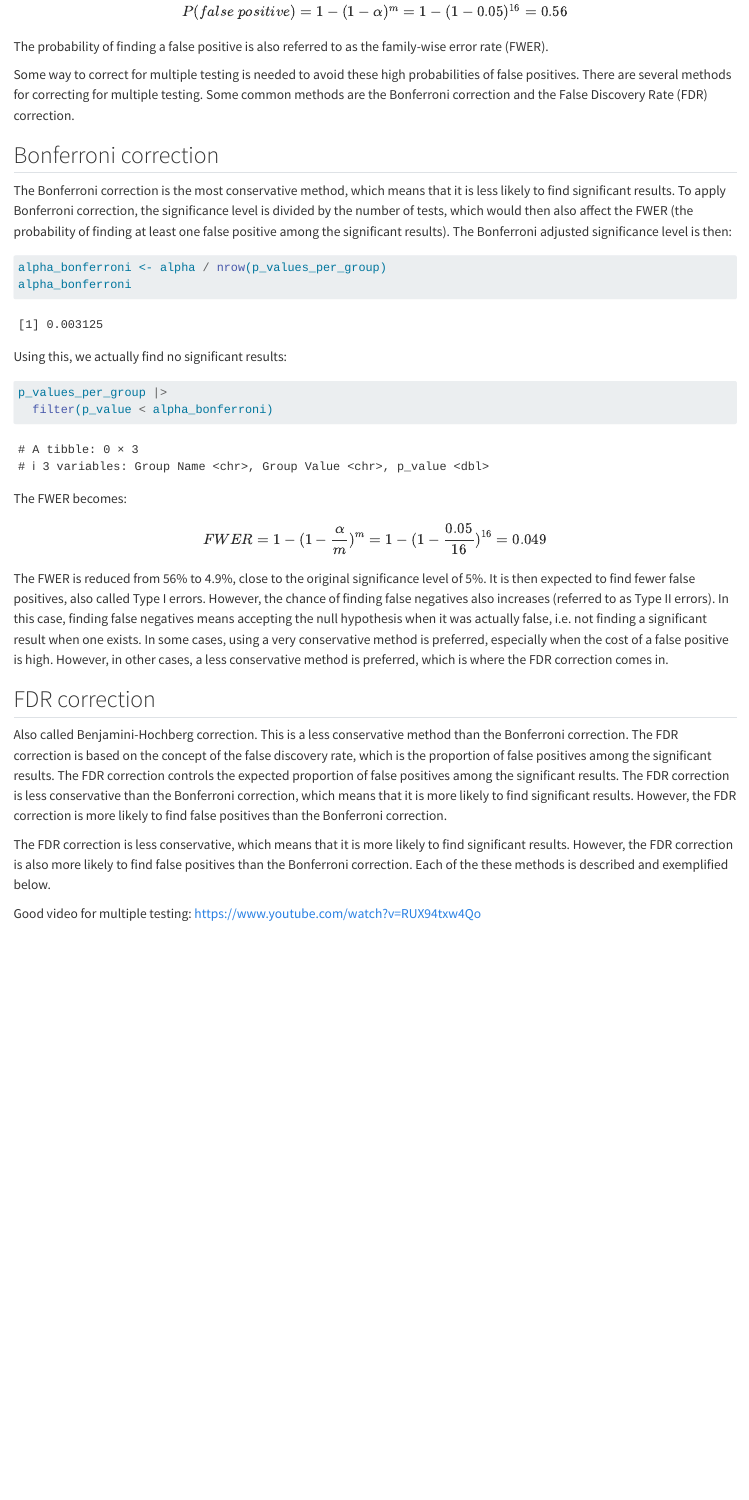
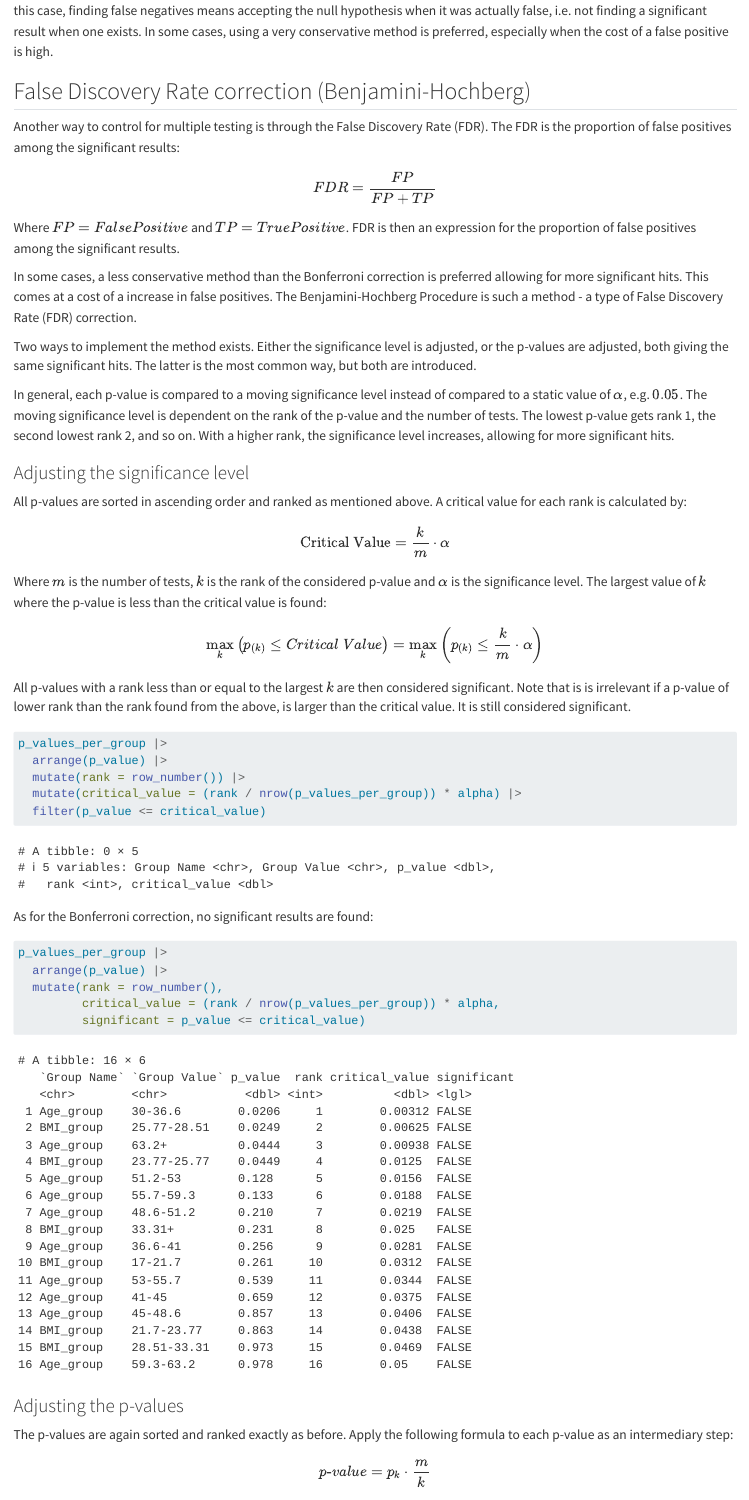
Before and after one commit to WilliamH-R/BioStatistics, a Quarto document (stat03_mult_testing.qmd): the page in a window 1100 px wide, from 3710 px down before the commit and from 4470 px down after it. Rendered offline with R 4.5, knitr and Pandoc in place of Quarto, with nearby package versions; some code elsewhere in the file could not run offline; common packages that the code uses without loading them are loaded.

Commit message:
More on Bonferroni and FDR

````diff
--- a/stat03_mult_testing.qmd
+++ b/stat03_mult_testing.qmd
@@ -123,14 +123,13 @@ $$
 P(false\; positive) = 1 - (1 - \alpha)^{m} = 1 - (1 - 0.05)^{16} = 0.56
 $$
 
-The probability of finding a false positive is also referred to as the family-wise error rate (FWER).
+The probability of finding a false positive is also referred to as the Family-Wise Error Rate (FWER).
 
-Some way to correct for multiple testing is needed to avoid these high probabilities of false positives.
-There are several methods for correcting for multiple testing. Some common methods are the Bonferroni correction and the False Discovery Rate (FDR) correction.
+Some way to correct for multiple testing is needed to avoid these high probabilities of false positives. There are several methods for correcting for multiple testing. Some common methods are the Bonferroni correction and the Benjamini-Hochberg Procedure
 
 
-## Bonferroni correction
-The Bonferroni correction is the most conservative method, which means that it is less likely to find significant results. To apply Bonferroni correction, the significance level is divided by the number of tests, which would then also affect the FWER (the probability of finding at least one false positive among the significant results). The Bonferroni adjusted significance level is then:
+## FWER correction (Bonferroni)
+The Bonferroni correction is a conservative method, which means that it is less likely to find significant results. To apply Bonferroni correction, the significance level is divided by the number of tests, which would then also affect the FWER (the probability of finding at least one false positive among the significant results). The Bonferroni adjusted significance level is then:
 
 ```{r}
 alpha_bonferroni <- alpha / nrow(p_values_per_group)
@@ -150,11 +149,57 @@ $$
 FWER = 1 - (1 - \frac{\alpha}{m})^{m} = 1 - (1 - \frac{0.05}{16})^{16} = 0.049
 $$
 
-The FWER is reduced from 56% to 4.9%, close to the original significance level of 5%. It is then expected to find fewer false positives, also called Type I errors. However, the chance of finding false negatives also increases (referred to as Type II errors). In this case, finding false negatives means accepting the null hypothesis when it was actually false, i.e. not finding a significant result when one exists. In some cases, using a very conservative method is preferred, especially when the cost of a false positive is high. However, in other cases, a less conservative method is preferred, which is where the FDR correction comes in.
+The FWER is reduced from 56% to 4.9%, close to the original significance level of 5%. It is then expected to find fewer false positives, also called Type I errors. However, the chance of finding false negatives also increases (referred to as Type II errors). In this case, finding false negatives means accepting the null hypothesis when it was actually false, i.e. not finding a significant result when one exists. In some cases, using a very conservative method is preferred, especially when the cost of a false positive is high.
 
-## FDR correction
-Also called Benjamini-Hochberg correction. This is a less conservative method than the Bonferroni correction. The FDR correction is based on the concept of the false discovery rate, which is the proportion of false positives among the significant results. The FDR correction controls the expected proportion of false positives among the significant results. The FDR correction is less conservative than the Bonferroni correction, which means that it is more likely to find significant results. However, the FDR correction is more likely to find false positives than the Bonferroni correction.
+## False Discovery Rate correction (Benjamini-Hochberg)
+Another way to control for multiple testing is through the False Discovery Rate (FDR). The FDR is the proportion of false positives among the significant results:
 
-The FDR correction is less conservative, which means that it is more likely to find significant results. However, the FDR correction is also more likely to find false positives than the Bonferroni correction. Each of the these methods is described and exemplified below.
+$$
+FDR = \frac{FP}{FP + TP}
+$$
 
-Good video for multiple testing: https://www.youtube.com/watch?v=RUX94txw4Qo
+Where $FP = False Positive$ and $TP = True Positive$. FDR is then an expression for the proportion of false positives among the significant results.
+
+In some cases, a less conservative method than the Bonferroni correction is preferred allowing for more significant hits. This comes at a cost of a increase in false positives. The Benjamini-Hochberg Procedure is such a method - a type of False Discovery Rate (FDR) correction.
+
+Two ways to implement the method exists. Either the significance level is adjusted, or the p-values are adjusted, both giving the same significant hits. The latter is the most common way, but both are introduced.
+
+In general, each p-value is compared to a moving significance level instead of compared to a static value of $\alpha$, e.g. $0.05$. The moving significance level is dependent on the rank of the p-value and the number of tests. The lowest p-value gets rank 1, the second lowest rank 2, and so on. With a higher rank, the significance level increases, allowing for more significant hits.
+
+### Adjusting the significance level
+All p-values are sorted in ascending order and ranked as mentioned above. A critical value for each rank is calculated by:
+
+$$
+\text{Critical Value} = \frac{k}{m} \cdot \alpha
+$$
+
+Where $m$ is the number of tests, $k$ is the rank of the considered p-value and $\alpha$ is the significance level. The largest value of $k$ where the p-value is less than the critical value is found:
+
+$$
+\max_{k} \left( p_{(k)} \leq Critical \; Value \right) = \max_{k} \left( p_{(k)} \leq \frac{k}{m} \cdot \alpha \right)
+$$
+
+All p-values with a rank less than or equal to the largest $k$ are then considered significant. Note that is is irrelevant if a p-value of lower rank than the rank found from the above, is larger than the critical value. It is still considered significant.
+
+```{r}
+p_values_per_group |>
+  arrange(p_value) |>
+  mutate(rank = row_number()) |>
+  mutate(critical_value = (rank / nrow(p_values_per_group)) * alpha) |>
+  filter(p_value <= critical_value)
+```
+
+As for the Bonferroni correction, no significant results are found:
+```{r}
+p_values_per_group |>
+  arrange(p_value) |>
+  mutate(rank = row_number(),
+         critical_value = (rank / nrow(p_values_per_group)) * alpha,
+         significant = p_value <= critical_value)
+```
+
+### Adjusting the p-values
+The p-values are again sorted and ranked exactly as before. Apply the following formula to each p-value as an intermediary step:
+
+$$
+p\textrm{-}value = p_{k} \cdot \frac{m}{k}
````
Also changed, not shown: stat03_mult_testing.qmd (24 more changed lines).
